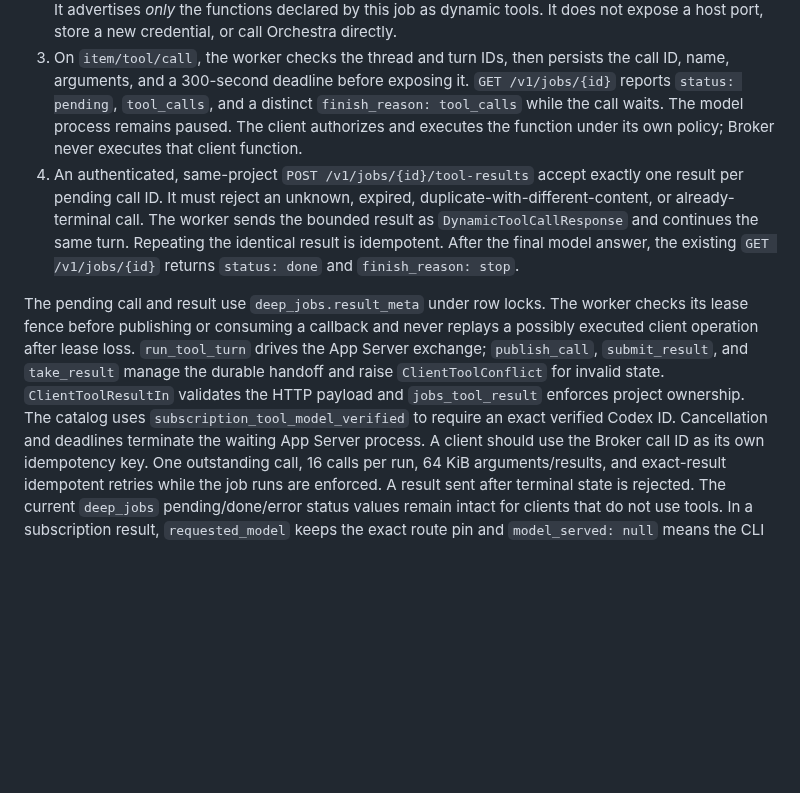
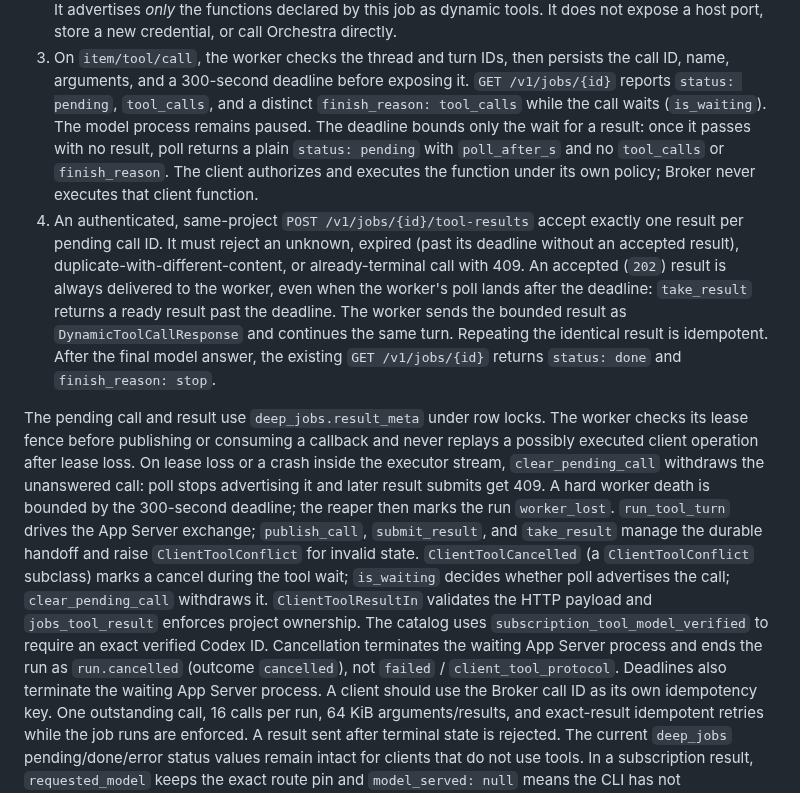
Before and after one commit to zapleoceo/AIbroker, a Markdown page: docs/subscription-tool-loop.md, the part around the change. Drawn GitHub-style; blank space fills up the shorter version.

Commit message:
docs(tool-loop): deadline, cancel and withdrawn-call semantics
Co-Authored-By: Claude Opus 5.5 <noreply@anthropic.com>

```diff
--- a/docs/subscription-tool-loop.md
+++ b/docs/subscription-tool-loop.md
@@ -32,12 +32,17 @@ The pinned schema proves protocol availability, not live model conformance.
 3. On `item/tool/call`, the worker checks the thread and turn IDs, then persists
    the call ID, name, arguments, and a 300-second deadline before exposing it. `GET
    /v1/jobs/{id}` reports `status: pending`, `tool_calls`, and a distinct
-   `finish_reason: tool_calls` while the call waits. The model process remains
-   paused. The client authorizes and executes the function under its own
-   policy; Broker never executes that client function.
+   `finish_reason: tool_calls` while the call waits (`is_waiting`). The model
+   process remains paused. The deadline bounds only the wait for a result: once
+   it passes with no result, poll returns a plain `status: pending` with
+   `poll_after_s` and no `tool_calls` or `finish_reason`. The client authorizes
+   and executes the function under its own policy; Broker never executes that client function.
 4. An authenticated, same-project `POST /v1/jobs/{id}/tool-results`
    accept exactly one result per pending call ID. It must reject an unknown,
-   expired, duplicate-with-different-content, or already-terminal call.
+   expired (past its deadline without an accepted result), duplicate-with-different-content,
+   or already-terminal call with 409. An accepted (`202`) result is always delivered to
+   the worker, even when the worker's poll lands after the deadline: `take_result`
+   returns a ready result past the deadline.
    The worker sends the bounded result as `DynamicToolCallResponse` and
    continues the same turn. Repeating the identical result is idempotent.
    After the final model answer, the existing `GET /v1/jobs/{id}` returns
@@ -45,13 +50,21 @@ The pinned schema proves protocol availability, not live model conformance.
 
 The pending call and result use `deep_jobs.result_meta` under row locks. The
 worker checks its lease fence before publishing or consuming a callback and
-never replays a possibly executed client operation after lease loss.
+never replays a possibly executed client operation after lease loss. On lease
+loss or a crash inside the executor stream, `clear_pending_call` withdraws the
+unanswered call: poll stops advertising it and later result submits get 409. A
+hard worker death is bounded by the 300-second deadline; the reaper then marks
+the run `worker_lost`.
 `run_tool_turn` drives the App Server exchange; `publish_call`, `submit_result`,
 and `take_result` manage the durable handoff and raise `ClientToolConflict` for
-invalid state. `ClientToolResultIn` validates the HTTP payload and
-`jobs_tool_result` enforces project ownership. The catalog uses
+invalid state. `ClientToolCancelled` (a `ClientToolConflict` subclass) marks a
+cancel during the tool wait; `is_waiting` decides whether poll advertises the
+call; `clear_pending_call` withdraws it. `ClientToolResultIn` validates the
+HTTP payload and `jobs_tool_result` enforces project ownership. The catalog uses
 `subscription_tool_model_verified` to require an exact verified Codex ID.
-Cancellation and deadlines terminate the waiting App Server process. A client
+Cancellation terminates the waiting App Server process and ends the run as
+`run.cancelled` (outcome `cancelled`), not `failed` / `client_tool_protocol`.
+Deadlines also terminate the waiting App Server process. A client
 should use the Broker call ID as its own idempotency key. One outstanding call,
 16 calls per run, 64 KiB arguments/results, and exact-result idempotent retries
 while the job runs are enforced. A result sent after terminal state is rejected.
```
Also changed, not shown: docs/agent-runs.md (+4 -2 lines), docs/api.md (+1 -1 lines).
